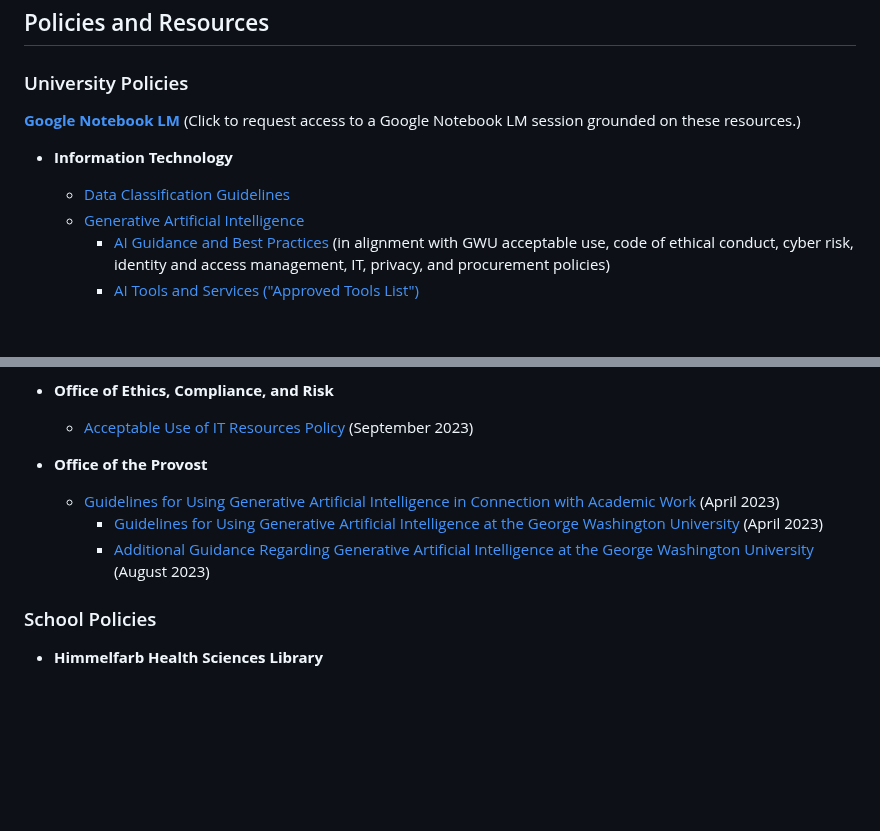
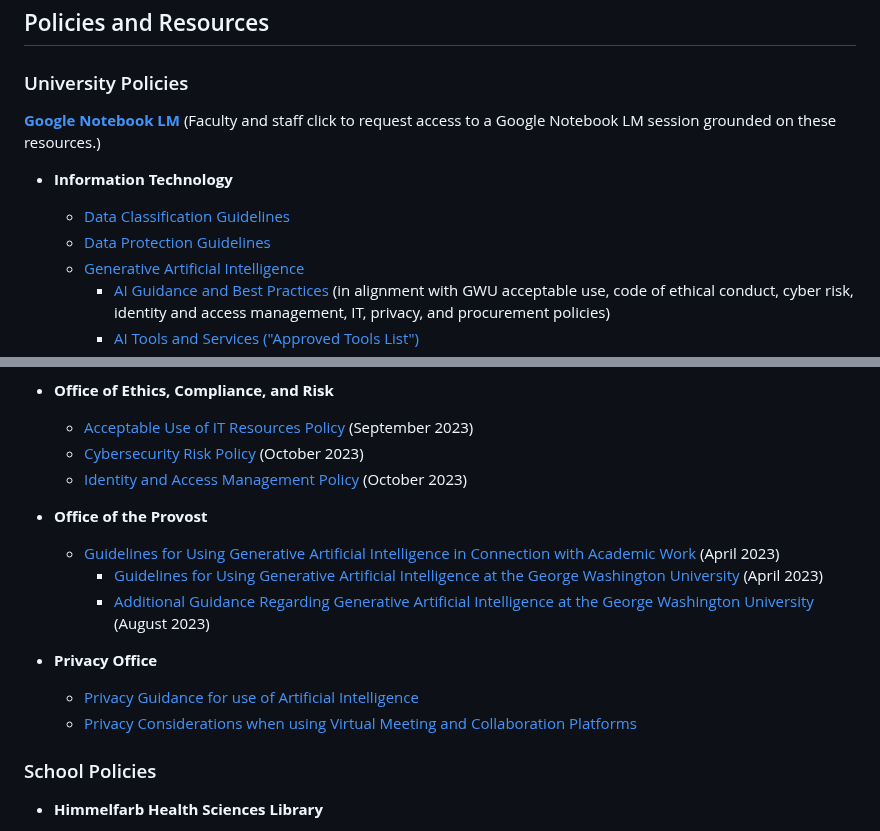
Before and after one commit to jphall663/gwsb_caio, a Markdown page: README.md, 2 parts joined by grey strips. GitHub-like rendering; blank space fills up the shorter version.

```diff
--- a/README.md
+++ b/README.md
@@ -10,10 +10,11 @@ You are free to share and adapt this material for noncommercial purposes, provid
 ## Policies and Resources
 
 ### University Policies
-[**Google Notebook LM**](https://notebooklm.google.com/notebook/d6709e69-032a-427c-bc07-8f23bf19c184) (Click to request access to a Google Notebook LM session grounded on these resources.)
+[**Google Notebook LM**](https://notebooklm.google.com/notebook/d6709e69-032a-427c-bc07-8f23bf19c184) (Faculty and staff click to request access to a Google Notebook LM session grounded on these resources.)
 
 * **Information Technology**
   * [Data Classification Guidelines](https://it.gwu.edu/data-classification-guide)
+  * [Data Protection Guidelines](https://it.gwu.edu/data-protection-guide)
   * [Generative Artificial Intelligence](https://it.gwu.edu/gen-ai)
     * [AI Guidance and Best Practices](https://it.gwu.edu/ai-guidance-and-best-practices) (in alignment with GWU acceptable use, code of ethical conduct, cyber risk, identity and access management, IT, privacy, and procurement policies)
     * [AI Tools and Services ("Approved Tools List")](https://it.gwu.edu/explore-tools-services#tools-tab-3-name)
@@ -28,11 +29,17 @@ You are free to share and adapt this material for noncommercial purposes, provid
 
 * **Office of Ethics, Compliance, and Risk**
   * [Acceptable Use of IT Resources Policy](https://compliance.gwu.edu/acceptable-use-it-resources-policy) (September 2023)
+  * [Cybersecurity Risk Policy](https://compliance.gwu.edu/cybersecurity-risk-policy) (October 2023)
+  * [Identity and Access Management Policy](https://compliance.gwu.edu/identity-and-access-management-policy) (October 2023)
 
 * **Office of the Provost**
   * [Guidelines for Using Generative Artificial Intelligence in Connection with Academic Work](https://provost.gwu.edu/guidelines-using-generative-artificial-intelligence-connection-academic-work-0) (April 2023)
     * [Guidelines for Using Generative Artificial Intelligence at the George Washington University](https://provost.gwu.edu/sites/g/files/zaxdzs5926/files/2023-04/generative-artificial-intelligence-guidelines-april-2023.pdf) (April 2023)
     * [Additional Guidance Regarding Generative Artificial Intelligence at the George Washington University](https://provost.gwu.edu/sites/g/files/zaxdzs5926/files/2023-08/additional_guidance_for_generative_ai_-_august_2023.pdf) (August 2023)
+
+* **Privacy Office**
+  * [Privacy Guidance for use of Artificial Intelligence](https://privacy.gwu.edu/privacy-guidance-use-artificial-intelligence)
+  * [Privacy Considerations when using Virtual Meeting and Collaboration Platforms](https://privacy.gwu.edu/privacy-considerations-when-using-virtual-meeting-and-collaboration-platforms)
 
 ### School Policies
 
```
